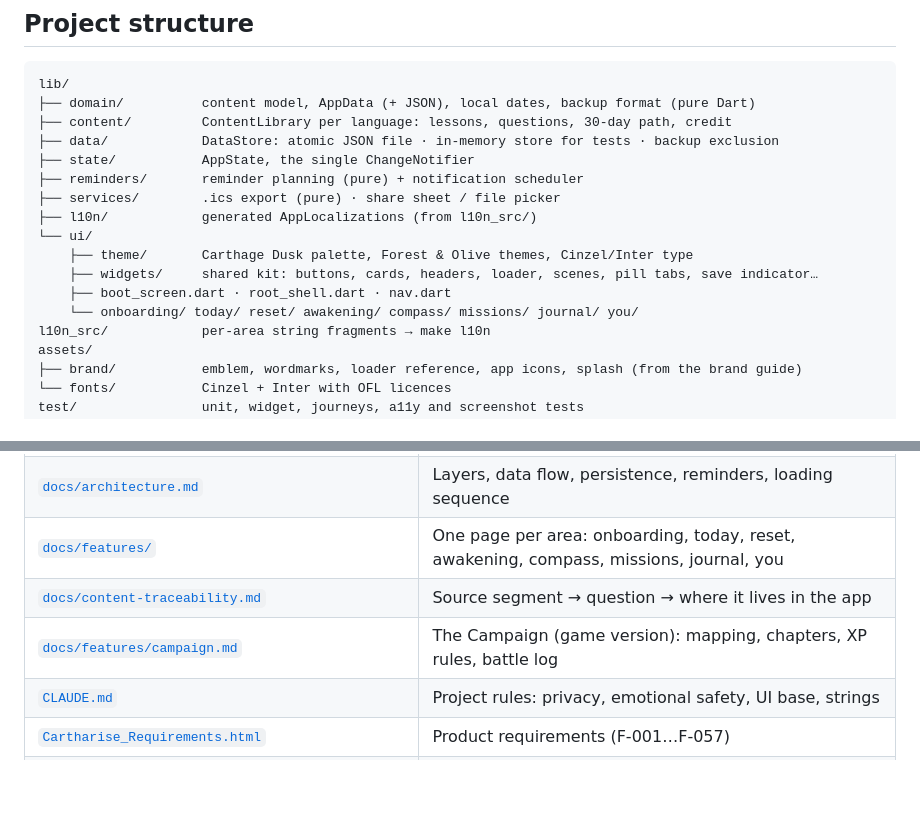
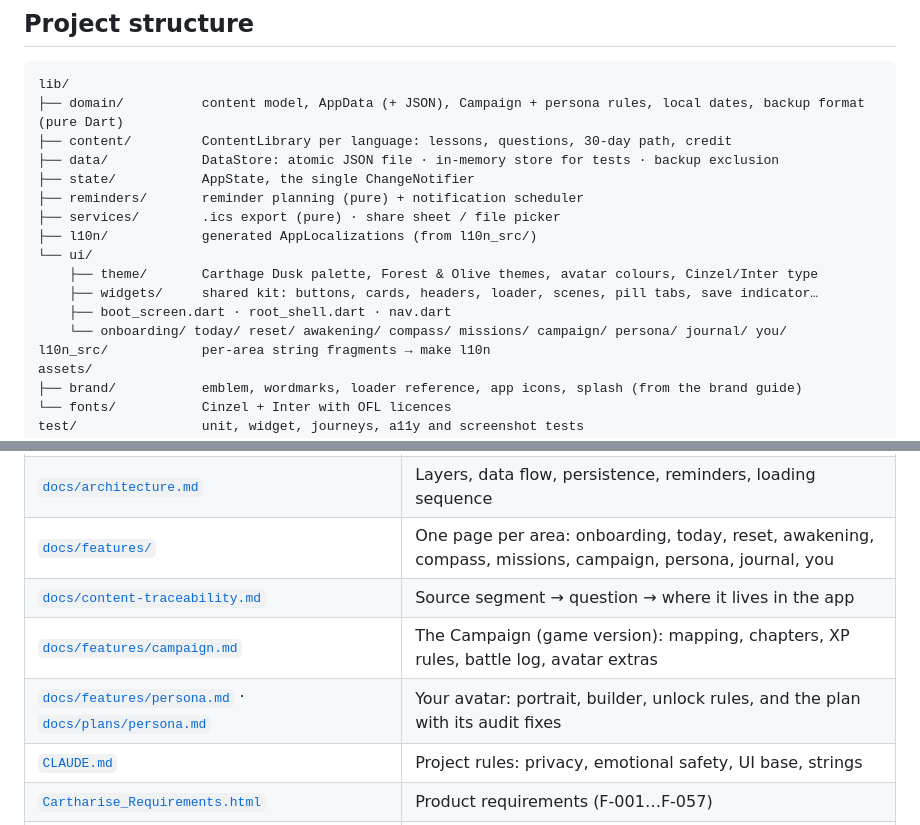
Before and after one commit to gabsioussema/cartharise, a Markdown page: README.md, 2 parts joined by grey strips. Drawn GitHub-style; blank space fills up the shorter version.

````diff
--- a/README.md
+++ b/README.md
@@ -275,7 +279,7 @@ is generated).
 
 ```text
 lib/
-├── domain/          content model, AppData (+ JSON), local dates, backup format (pure Dart)
+├── domain/          content model, AppData (+ JSON), Campaign + persona rules, local dates, backup format (pure Dart)
 ├── content/         ContentLibrary per language: lessons, questions, 30-day path, credit
 ├── data/            DataStore: atomic JSON file · in-memory store for tests · backup exclusion
 ├── state/           AppState, the single ChangeNotifier
@@ -283,10 +287,10 @@ lib/
 ├── services/        .ics export (pure) · share sheet / file picker
 ├── l10n/            generated AppLocalizations (from l10n_src/)
 └── ui/
-    ├── theme/       Carthage Dusk palette, Forest & Olive themes, Cinzel/Inter type
+    ├── theme/       Carthage Dusk palette, Forest & Olive themes, avatar colours, Cinzel/Inter type
     ├── widgets/     shared kit: buttons, cards, headers, loader, scenes, pill tabs, save indicator…
     ├── boot_screen.dart · root_shell.dart · nav.dart
-    └── onboarding/ today/ reset/ awakening/ compass/ missions/ journal/ you/
+    └── onboarding/ today/ reset/ awakening/ compass/ missions/ campaign/ persona/ journal/ you/
 l10n_src/            per-area string fragments → make l10n
 assets/
 ├── brand/           emblem, wordmarks, loader reference, app icons, splash (from the brand guide)
@@ -300,9 +304,10 @@ tool/merge_arb.dart  merges the ARB fragments
 |---|---|
 | [`PLAN.md`](PLAN.md) | Build plan and contract between areas: IA, design tokens, AppState API, content spec |
 | [`docs/architecture.md`](docs/architecture.md) | Layers, data flow, persistence, reminders, loading sequence |
-| [`docs/features/`](docs/features) | One page per area: onboarding, today, reset, awakening, compass, missions, journal, you |
+| [`docs/features/`](docs/features) | One page per area: onboarding, today, reset, awakening, compass, missions, campaign, persona, journal, you |
 | [`docs/content-traceability.md`](docs/content-traceability.md) | Source segment → question → where it lives in the app |
-| [`docs/features/campaign.md`](docs/features/campaign.md) | The Campaign (game version): mapping, chapters, XP rules, battle log |
+| [`docs/features/campaign.md`](docs/features/campaign.md) | The Campaign (game version): mapping, chapters, XP rules, battle log, avatar extras |
+| [`docs/features/persona.md`](docs/features/persona.md) · [`docs/plans/persona.md`](docs/plans/persona.md) | Your avatar: portrait, builder, unlock rules, and the plan with its audit fixes |
 | [`CLAUDE.md`](CLAUDE.md) | Project rules: privacy, emotional safety, UI base, strings |
 | [`Cartharise_Requirements.html`](Cartharise_Requirements.html) | Product requirements (F‑001…F‑057) |
 | [`Cartharise_Game_Requirements.html`](Cartharise_Game_Requirements.html) · [`Cartharise_Game.html`](Cartharise_Game.html) | Game version requirements (F‑058…F‑064) and its browser prototype |
````
Also changed, not shown: other parts of README.md (+7 -3 lines), docs/screenshots/avatar-builder-dark.png, docs/screenshots/you-avatar-light.png.
